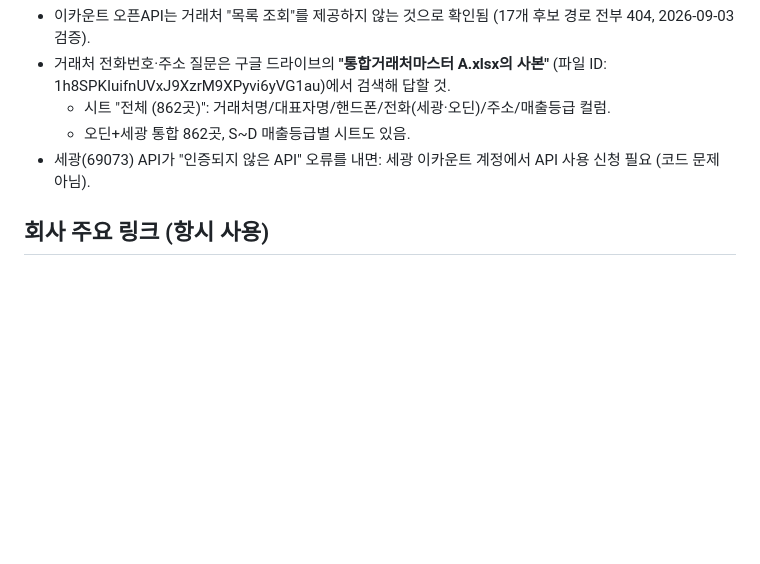
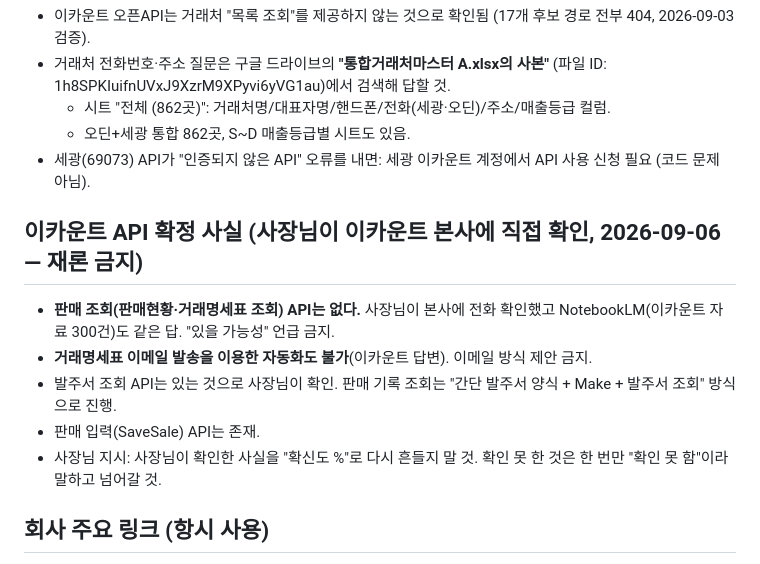
Before and after one commit to popo7542015-source/ecount-mcp, a Markdown page: CLAUDE.md, the part around the change. Rendered like a GitHub page; blank space fills up the shorter version.

Commit message:
이카운트 API 확정 사실(판매조회 없음·이메일 불가·발주서 조회 가능)을 지침에 기록
Co-Authored-By: Claude Fable 5.1 <noreply@anthropic.com>
Claude-Session: https://claude.ai/code/session_016tCJwo9ExSXv8h9omEMgWn

```diff
--- a/CLAUDE.md
+++ b/CLAUDE.md
@@ -30,6 +30,13 @@
   - 오딘+세광 통합 862곳, S~D 매출등급별 시트도 있음.
 - 세광(69073) API가 "인증되지 않은 API" 오류를 내면: 세광 이카운트 계정에서 API 사용 신청 필요 (코드 문제 아님).
 
+## 이카운트 API 확정 사실 (사장님이 이카운트 본사에 직접 확인, 2026-09-06 — 재론 금지)
+- **판매 조회(판매현황·거래명세표 조회) API는 없다.** 사장님이 본사에 전화 확인했고 NotebookLM(이카운트 자료 300건)도 같은 답. "있을 가능성" 언급 금지.
+- **거래명세표 이메일 발송을 이용한 자동화도 불가**(이카운트 답변). 이메일 방식 제안 금지.
+- 발주서 조회 API는 있는 것으로 사장님이 확인. 판매 기록 조회는 "간단 발주서 양식 + Make + 발주서 조회" 방식으로 진행.
+- 판매 입력(SaveSale) API는 존재.
+- 사장님 지시: 사장님이 확인한 사실을 "확신도 %"로 다시 흔들지 말 것. 확인 못 한 것은 한 번만 "확인 못 함"이라 말하고 넘어갈 것.
+
 ## 회사 주요 링크 (항시 사용)
 - **오딘 쇼핑몰**: https://gagucafe114.com/ — 회사(오딘+세광) 공식 쇼핑몰. 사장님이 자주 참조하므로 기억할 것.
 - **종합계획설계도(drawio)**: 구글 드라이브에 저장된 사장님의 종합 기획 다이어그램 (10페이지: 드림파크/카테고리/CCTV/콜센타자동화/가구카테고리/홈피카테고리/원가계산기/AI에이전트/DB만들기/아정당). 파일 ID: 14gvOtNrt57-ZdNogHjmbTru1CkqORsYi — 제목 "종합계획설계도"로 드라이브 검색하면 바로 찾을 수 있음.
```
